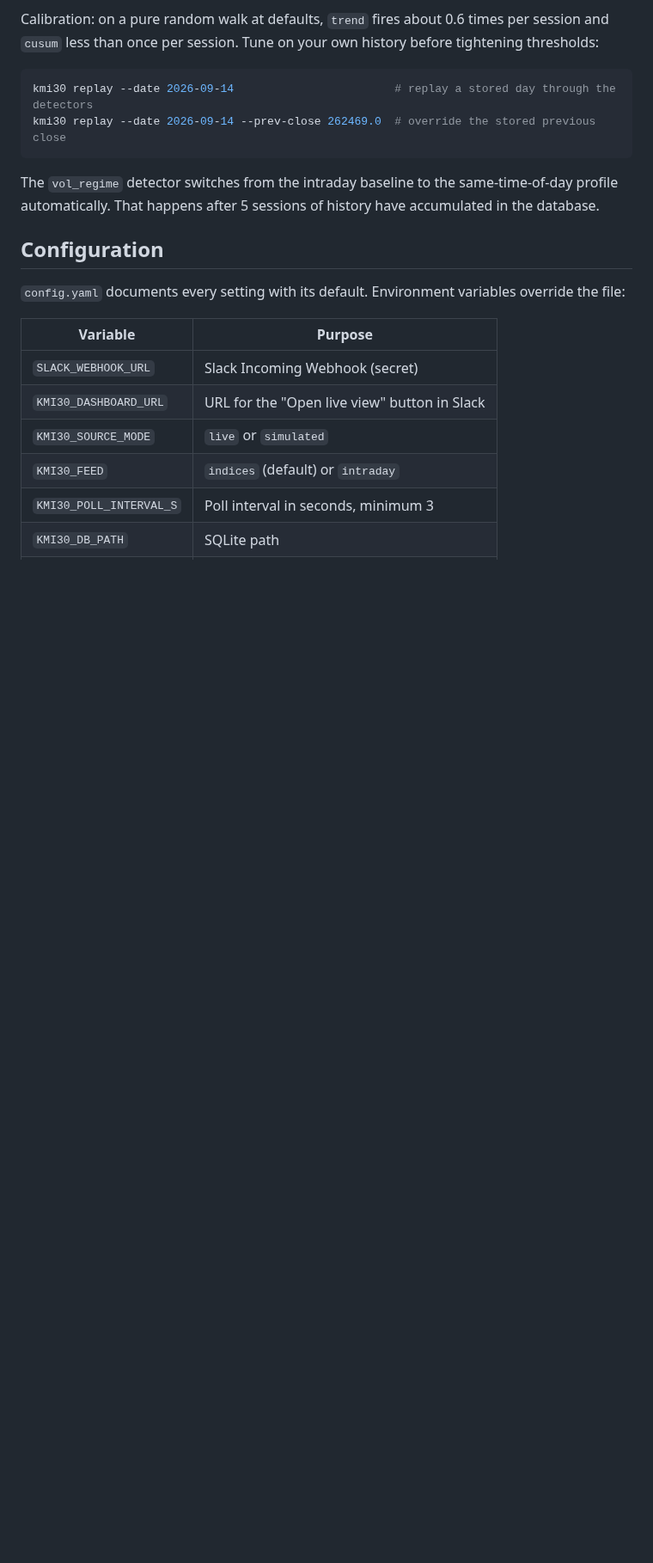
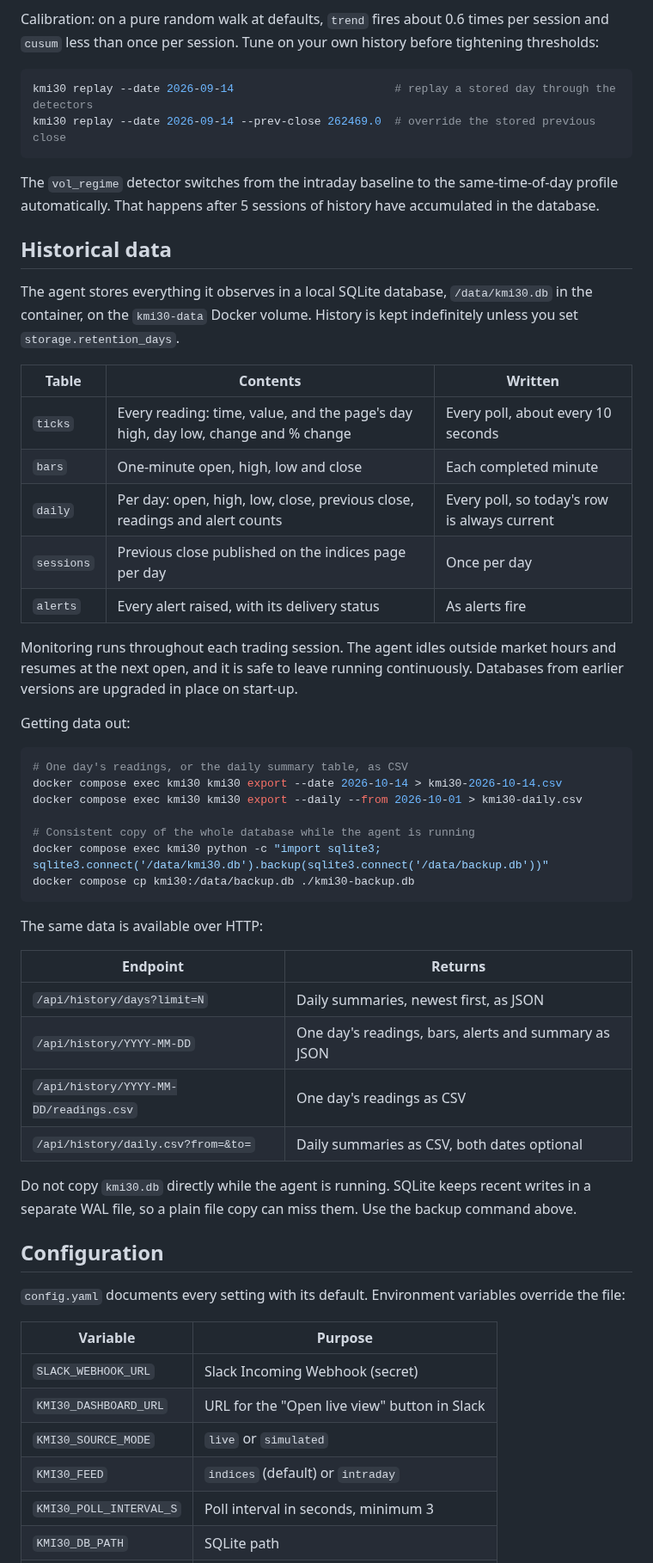
Before and after one commit to khurram8510/Psx, a Markdown page: README.md, the part around one of its changes. Shown at 86% size. GitHub-like rendering; blank space fills up the shorter version.

````diff
--- a/README.md
+++ b/README.md
@@ -102,6 +104,48 @@ kmi30 replay --date 2026-09-14 --prev-close 262469.0  # override the stored prev
 The `vol_regime` detector switches from the intraday baseline to the same-time-of-day profile automatically.
 That happens after 5 sessions of history have accumulated in the database.
 
+## Historical data
+
+The agent stores everything it observes in a local SQLite database, `/data/kmi30.db` in the
+container, on the `kmi30-data` Docker volume. History is kept indefinitely unless you set
+`storage.retention_days`.
+
+| Table | Contents | Written |
+|---|---|---|
+| `ticks` | Every reading: time, value, and the page's day high, day low, change and % change | Every poll, about every 10 seconds |
+| `bars` | One-minute open, high, low and close | Each completed minute |
+| `daily` | Per day: open, high, low, close, previous close, readings and alert counts | Every poll, so today's row is always current |
+| `sessions` | Previous close published on the indices page per day | Once per day |
+| `alerts` | Every alert raised, with its delivery status | As alerts fire |
+
+Monitoring runs throughout each trading session. The agent idles outside market hours and resumes at
+the next open, and it is safe to leave running continuously. Databases from earlier versions are
+upgraded in place on start-up.
+
+Getting data out:
+
+```bash
+# One day's readings, or the daily summary table, as CSV
+docker compose exec kmi30 kmi30 export --date 2026-10-14 > kmi30-2026-10-14.csv
+docker compose exec kmi30 kmi30 export --daily --from 2026-10-01 > kmi30-daily.csv
+
+# Consistent copy of the whole database while the agent is running
+docker compose exec kmi30 python -c "import sqlite3; sqlite3.connect('/data/kmi30.db').backup(sqlite3.connect('/data/backup.db'))"
+docker compose cp kmi30:/data/backup.db ./kmi30-backup.db
+```
+
+The same data is available over HTTP:
+
+| Endpoint | Returns |
+|---|---|
+| `/api/history/days?limit=N` | Daily summaries, newest first, as JSON |
+| `/api/history/YYYY-MM-DD` | One day's readings, bars, alerts and summary as JSON |
+| `/api/history/YYYY-MM-DD/readings.csv` | One day's readings as CSV |
+| `/api/history/daily.csv?from=&to=` | Daily summaries as CSV, both dates optional |
+
+Do not copy `kmi30.db` directly while the agent is running. SQLite keeps recent writes in a separate
+WAL file, so a plain file copy can miss them. Use the backup command above.
+
 ## Configuration
 
 `config.yaml` documents every setting with its default. Environment variables override the file:
````
Also changed, not shown: other parts of README.md (+2 -0 lines), docs/dashboard.png, 11 other files.
